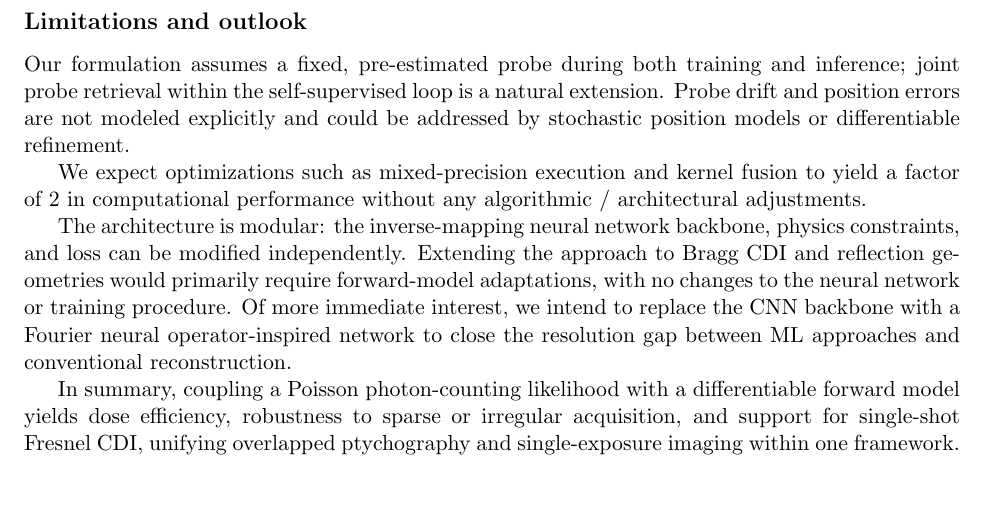
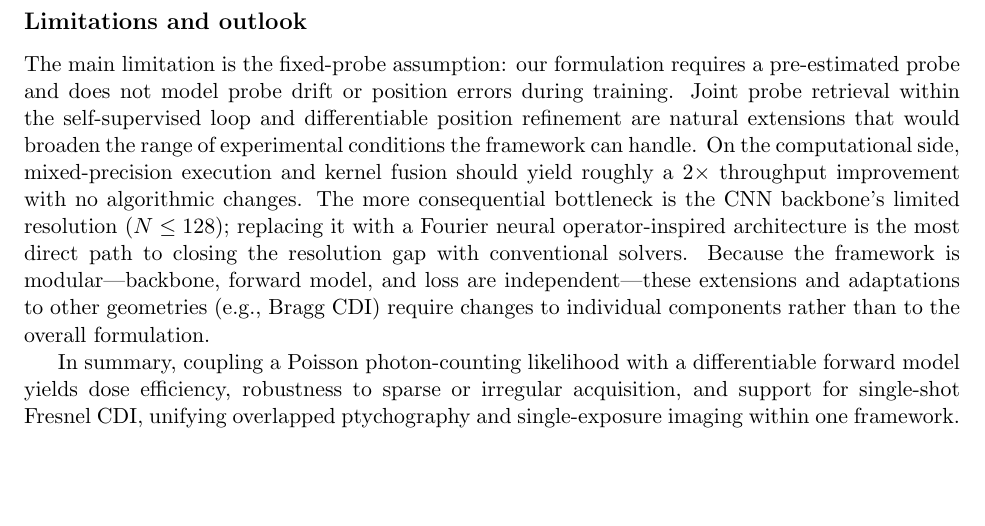
Before and after one commit to hoidn/ptychopinnpaper2, a LaTeX paper (ptychopinn_2025.tex): part of page 8 of 15, cut so that both start at the same text. Compiled offline with pdfLaTeX.

Commit message:
Rewrite limitations as coherent paragraph
Consolidate disconnected limitation/outlook bullet points into a
single flowing paragraph that connects fixed-probe assumption,
computational bottlenecks, and modularity.

Co-Authored-By: Claude Opus 4.6 <noreply@anthropic.com>

```diff
--- a/ptychopinn_2025.tex
+++ b/ptychopinn_2025.tex
@@ -649,11 +649,7 @@ Table~\ref{tab:sim_lines_metrics} reveals a clear interaction between probe stru
 The self-supervised framework provides three practical advantages. First, the forward-model constraint improves data efficiency: PtychoPINN reaches a given phase SSIM with roughly an order of magnitude fewer training samples than the supervised baseline (Fig.~\ref{fig:ssim}). Second, the Poisson NLL loss correctly weights low-count detector pixels where high-$q$ signal is weak and noise-dominated, improving dose efficiency relative to MAE (Fig.~\ref{fig:dose}). Third, self-supervision in diffraction space avoids overfitting nuisance parameters, such as global phase offsets, that are intrinsic to the coherent imaging inverse problem. Real-space supervision is susceptible to these degeneracies, which likely explains both the supervised baseline's train--test gap on held-out scan positions (Fig.~\ref{fig:smalldat}) and its collapse under cross-facility transfer (Fig.~\ref{fig:fivepanel}). These capabilities are particularly relevant for dynamic or radiation-sensitive samples at high-rate sources, where overlap requirements, labeled training data, and photon budget are simultaneous constraints.
 
 \subsection*{Limitations and outlook}
-Our formulation assumes a fixed, pre-estimated probe during both training and inference; joint probe retrieval within the self-supervised loop is a natural extension. Probe drift and position errors are not modeled explicitly and could be addressed by stochastic position models or differentiable refinement.
-
-We expect optimizations such as mixed-precision execution and kernel fusion to yield a factor of $2$ in computational performance without any algorithmic / architectural adjustments.
-
-The architecture is modular: the inverse-mapping neural network backbone, physics constraints, and loss can be modified independently. Extending the approach to Bragg CDI and reflection geometries would primarily require forward-model adaptations, with no changes to the neural network or training procedure. Of more immediate interest, we intend to replace the CNN backbone with a Fourier neural operator-inspired network to close the resolution gap between ML approaches and conventional reconstruction.
+The main limitation is the fixed-probe assumption: our formulation requires a pre-estimated probe and does not model probe drift or position errors during training. Joint probe retrieval within the self-supervised loop and differentiable position refinement are natural extensions that would broaden the range of experimental conditions the framework can handle. On the computational side, mixed-precision execution and kernel fusion should yield roughly a $2\times$ throughput improvement with no algorithmic changes. The more consequential bottleneck is the CNN backbone's limited resolution ($N \leq 128$); replacing it with a Fourier neural operator-inspired architecture is the most direct path to closing the resolution gap with conventional solvers. Because the framework is modular---backbone, forward model, and loss are independent---these extensions and adaptations to other geometries (e.g., Bragg CDI) require changes to individual components rather than to the overall formulation.
 
 In summary, coupling a Poisson photon-counting likelihood with a differentiable forward model yields dose efficiency, robustness to sparse or irregular acquisition, and support for single-shot Fresnel CDI, unifying overlapped ptychography and single-exposure imaging within one framework.
 
```
